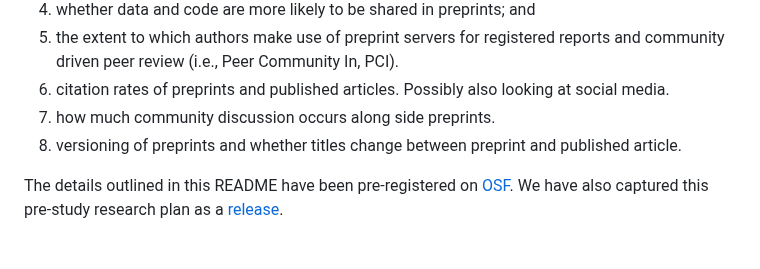
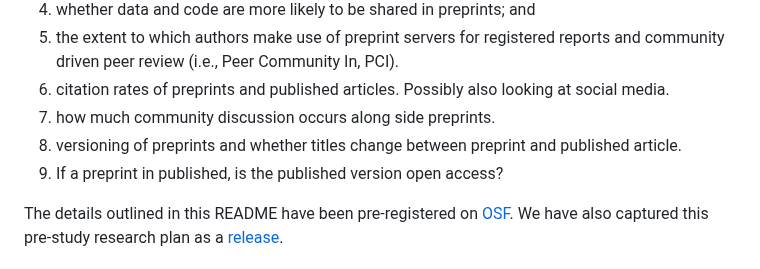
Before and after one commit to daniel1noble/ecoevo_1000, a Markdown page: README.md, the part around the change. GitHub-like rendering.

Commit message:
Important question to add

```diff
--- a/README.md
+++ b/README.md
@@ -11,6 +11,7 @@ The aims of this project are to determine:
 6) citation rates of preprints and published articles. Possibly also looking at social media.
 7) how much community discussion occurs along side preprints.
 8) versioning of preprints and whether titles change between preprint and published article.
+9) If a preprint in published, is the published version open access?
 
 The details outlined in this README have been pre-registered on [OSF](https://doi.org/10.17605/OSF.IO/D7ZWS). We have also captured this pre-study research plan as a [release](https://github.com/daniel1noble/ecoevo_1000/releases/tag/v1.0).
 
```
